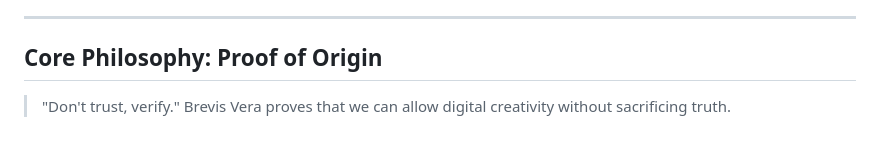
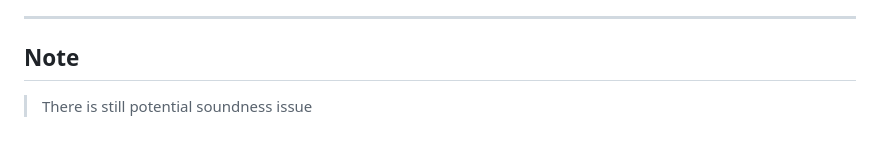
Before and after one commit to benhuang2025/vera-vibe, a Markdown page: README.md, the part around the change. GitHub-like rendering.

```diff
--- a/docs/README.md
+++ b/README.md
@@ -218,6 +218,5 @@ cd .. && ./test_e2e.sh
 
 ---
 
-## Core Philosophy: Proof of Origin
-> "Don't trust, verify."
-> Brevis Vera proves that we can allow digital creativity without sacrificing truth.
+## Note
+> There is still potential soundness issue
```
